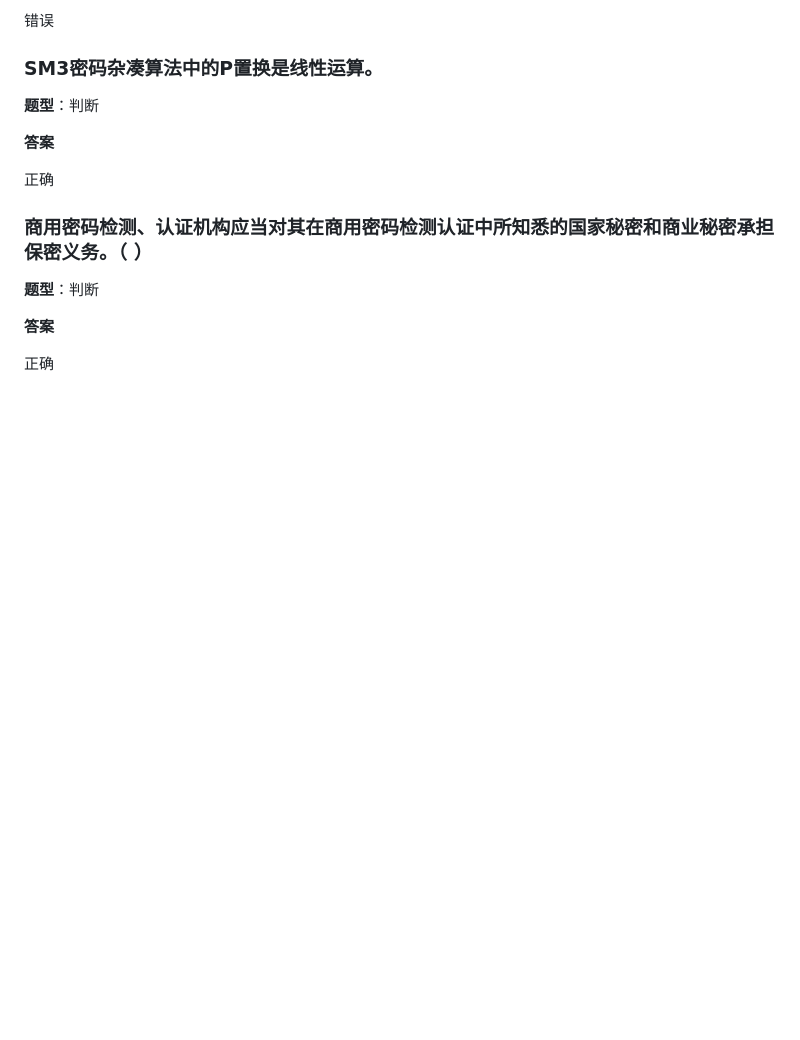
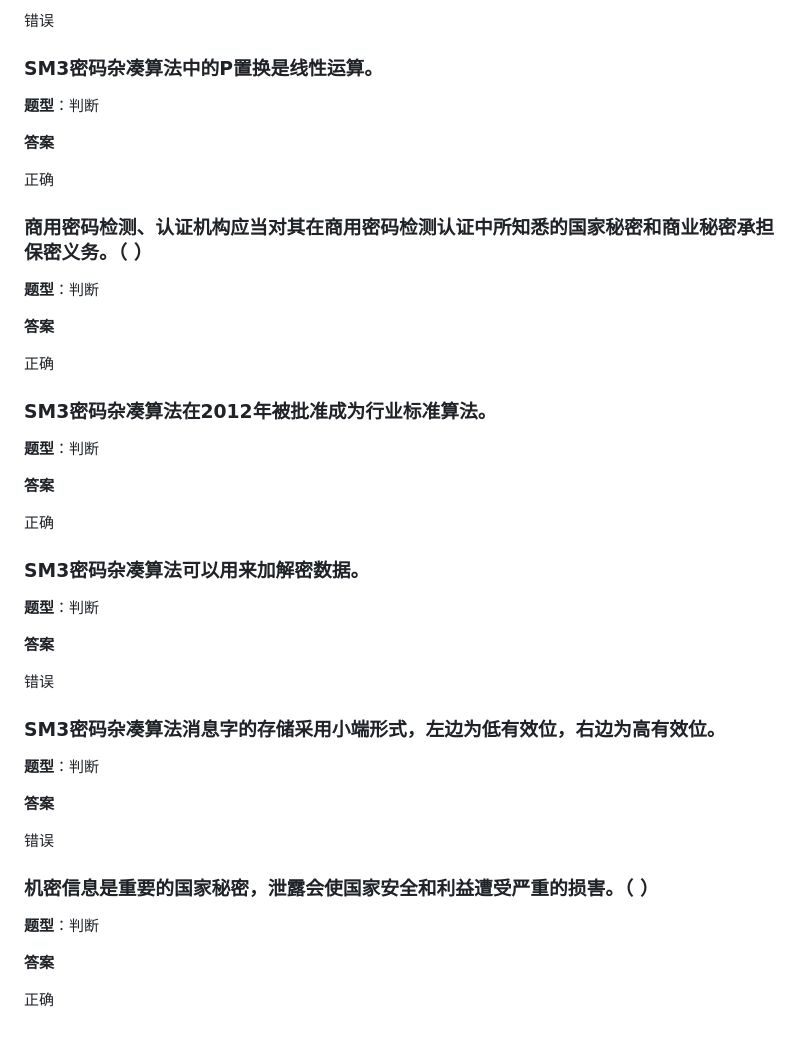
Before and after one commit to sijie52/question-bank, a Markdown page: questions.md, the part around the change. GitHub-like rendering; blank space fills up the shorter version.

Commit message:
新增 4 道判断题（SM3行业标准/加解密/小端存储/机密信息）

```diff
--- a/questions.md
+++ b/questions.md
@@ -2733,3 +2733,35 @@ A
 **答案**
 
 正确
+
+### SM3密码杂凑算法在2012年被批准成为行业标准算法。
+
+**题型**：判断
+
+**答案**
+
+正确
+
+### SM3密码杂凑算法可以用来加解密数据。
+
+**题型**：判断
+
+**答案**
+
+错误
+
+### SM3密码杂凑算法消息字的存储采用小端形式，左边为低有效位，右边为高有效位。
+
+**题型**：判断
+
+**答案**
+
+错误
+
+### 机密信息是重要的国家秘密，泄露会使国家安全和利益遭受严重的损害。（ ）
+
+**题型**：判断
+
+**答案**
+
+正确
```
